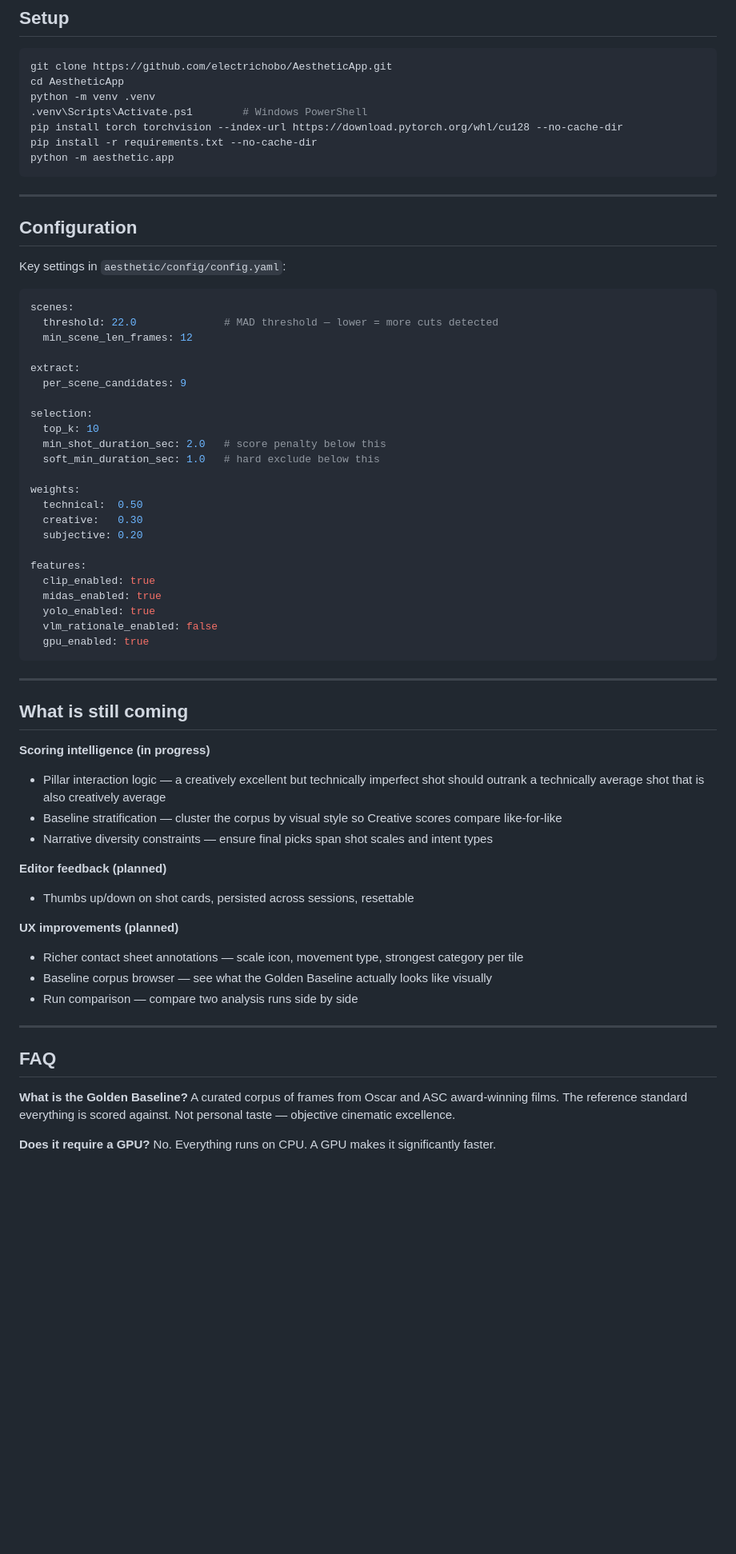
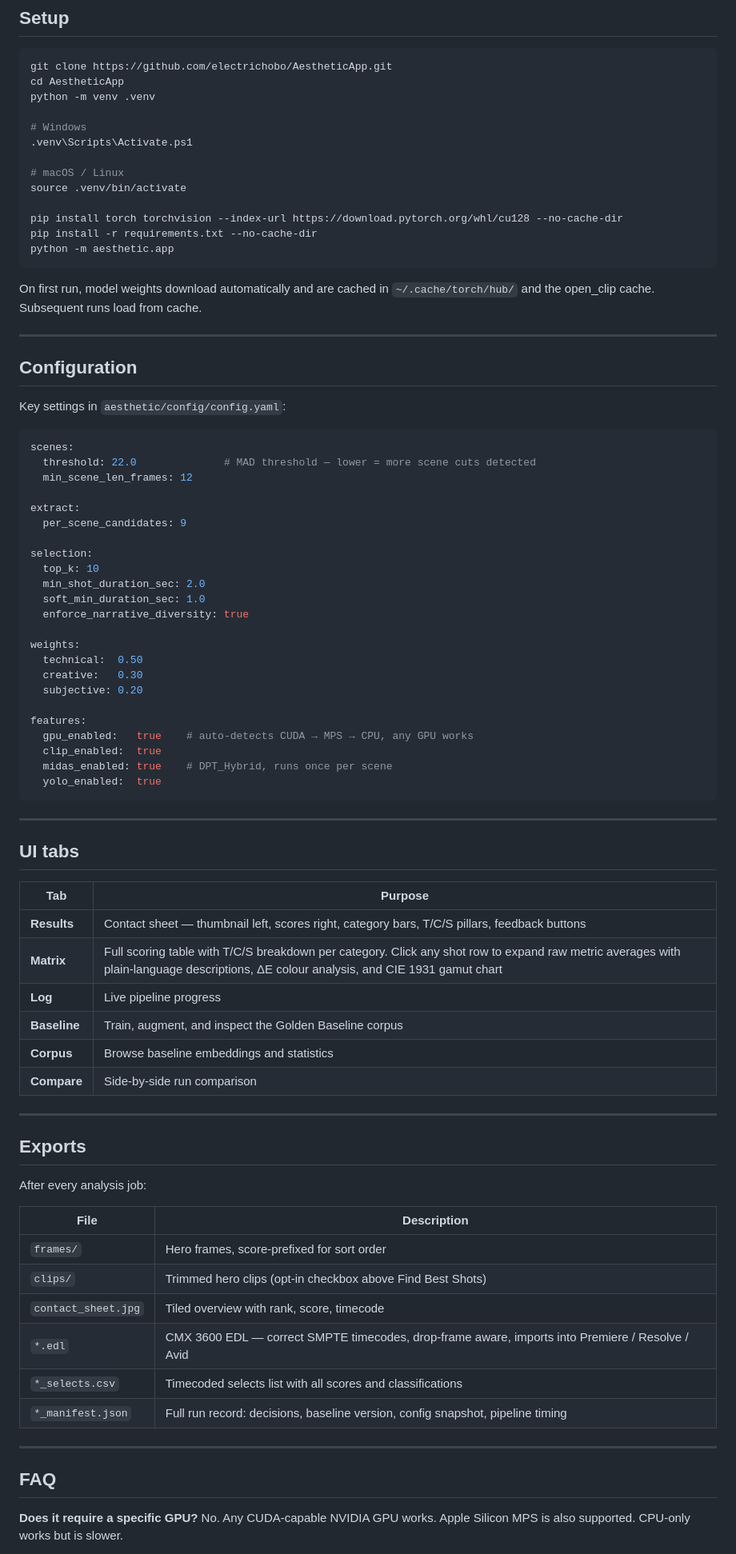
Before and after one commit to electrichobo/AestheticApp, a Markdown page: README.md, the part around one of its changes. Shown at 80% size. Rendered like a GitHub page; blank space fills up the shorter version.

````diff
--- a/README.md
+++ b/README.md
@@ -176,11 +211,19 @@ pip install -r requirements.txt --no-cache-dir
 git clone https://github.com/electrichobo/AestheticApp.git
 cd AestheticApp
 python -m venv .venv
-.venv\Scripts\Activate.ps1        # Windows PowerShell
+
+# Windows
+.venv\Scripts\Activate.ps1
+
+# macOS / Linux
+source .venv/bin/activate
+
 pip install torch torchvision --index-url https://download.pytorch.org/whl/cu128 --no-cache-dir
 pip install -r requirements.txt --no-cache-dir
 python -m aesthetic.app
 ```
+
+On first run, model weights download automatically and are cached in `~/.cache/torch/hub/` and the open_clip cache. Subsequent runs load from cache.
 
 ---
 
@@ -190,7 +233,7 @@ Key settings in `aesthetic/config/config.yaml`:
 
 ```yaml
 scenes:
-  threshold: 22.0              # MAD threshold — lower = more cuts detected
+  threshold: 22.0              # MAD threshold — lower = more scene cuts detected
   min_scene_len_frames: 12
 
 extract:
@@ -198,8 +241,9 @@ extract:
 
 selection:
   top_k: 10
-  min_shot_duration_sec: 2.0   # score penalty below this
-  soft_min_duration_sec: 1.0   # hard exclude below this
+  min_shot_duration_sec: 2.0
+  soft_min_duration_sec: 1.0
+  enforce_narrative_diversity: true
 
 weights:
   technical:  0.50
@@ -207,38 +251,45 @@ weights:
   subjective: 0.20
 
 features:
-  clip_enabled: true
-  midas_enabled: true
-  yolo_enabled: true
-  vlm_rationale_enabled: false
-  gpu_enabled: true
+  gpu_enabled:   true    # auto-detects CUDA → MPS → CPU, any GPU works
+  clip_enabled:  true
+  midas_enabled: true    # DPT_Hybrid, runs once per scene
+  yolo_enabled:  true
 ```
 
 ---
 
-## What is still coming
+## UI tabs
 
-**Scoring intelligence (in progress)**
-- Pillar interaction logic — a creatively excellent but technically imperfect shot should outrank a technically average shot that is also creatively average
-- Baseline stratification — cluster the corpus by visual style so Creative scores compare like-for-like
-- Narrative diversity constraints — ensure final picks span shot scales and intent types
+| Tab | Purpose |
+|---|---|
+| **Results** | Contact sheet — thumbnail left, scores right, category bars, T/C/S pillars, feedback buttons |
+| **Matrix** | Full scoring table with T/C/S breakdown per category. Click any shot row to expand raw metric averages with plain-language descriptions, ΔE colour analysis, and CIE 1931 gamut chart |
+| **Log** | Live pipeline progress |
+| **Baseline** | Train, augment, and inspect the Golden Baseline corpus |
+| **Corpus** | Browse baseline embeddings and statistics |
+| **Compare** | Side-by-side run comparison |
 
-**Editor feedback (planned)**
-- Thumbs up/down on shot cards, persisted across sessions, resettable
+---
 
-**UX improvements (planned)**
-- Richer contact sheet annotations — scale icon, movement type, strongest category per tile
-- Baseline corpus browser — see what the Golden Baseline actually looks like visually
-- Run comparison — compare two analysis runs side by side
+## Exports
+
+After every analysis job:
+
+| File | Description |
+|---|---|
+| `frames/` | Hero frames, score-prefixed for sort order |
+| `clips/` | Trimmed hero clips (opt-in checkbox above Find Best Shots) |
+| `contact_sheet.jpg` | Tiled overview with rank, score, timecode |
+| `*.edl` | CMX 3600 EDL — correct SMPTE timecodes, drop-frame aware, imports into Premiere / Resolve / Avid |
+| `*_selects.csv` | Timecoded selects list with all scores and classifications |
+| `*_manifest.json` | Full run record: decisions, baseline version, config snapshot, pipeline timing |
 
 ---
 
 ## FAQ
 
-**What is the Golden Baseline?**
-A curated corpus of frames from Oscar and ASC award-winning films. The reference standard everything is scored against. Not personal taste — objective cinematic excellence.
-
-**Does it require a GPU?**
-No. Everything runs on CPU. A GPU makes it significantly faster.
+**Does it require a specific GPU?**
+No. Any CUDA-capable NVIDIA GPU works. Apple Silicon MPS is also supported. CPU-only works but is slower.
 
 **Does it need internet?**
````
Also changed, not shown: other parts of README.md (+155 -87 lines).
